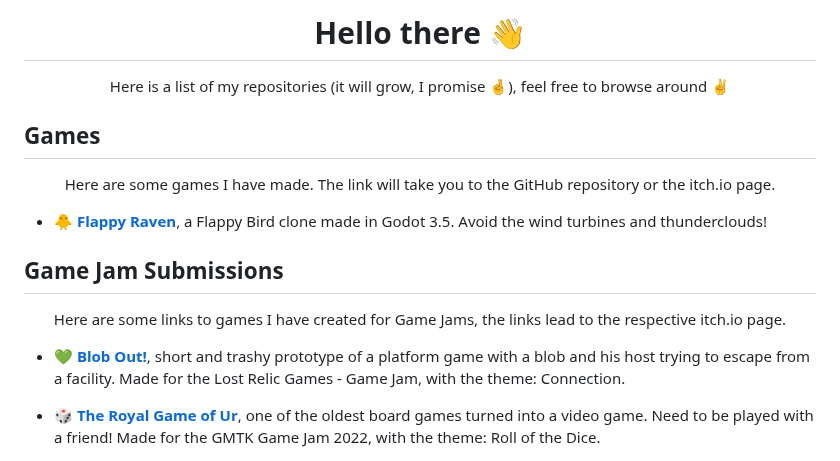
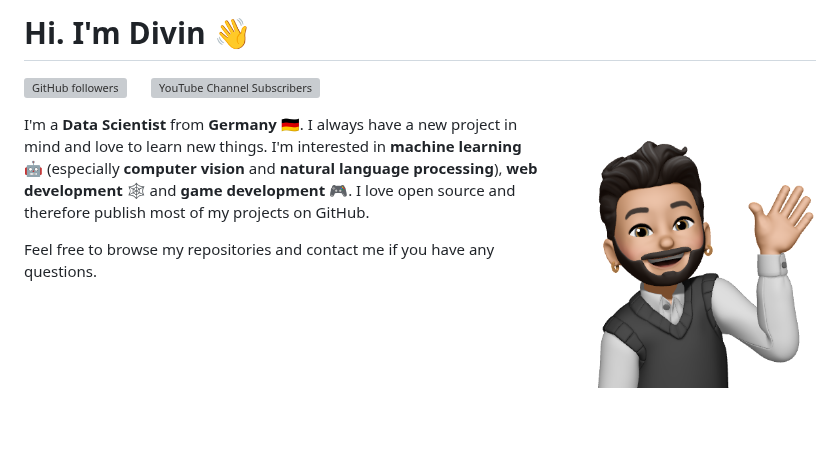
Before and after one commit to divin/divin, a Markdown page: README.md, the part around the change. Rendered like a GitHub page; pictures changed too: assets/wave.png (added); blank space fills up the shorter version; grey boxes are pictures that could not be loaded.

```diff
--- a/README.md
+++ b/README.md
@@ -1,19 +1,17 @@
-<h1 align = "center">
-Hello there 👋
-</h1>
+# Hi. I'm Divin 👋
 
-<p align = "center"> Here is a list of my repositories (it will grow, I promise 🤞), feel free to browse around ✌️ </p>
+<p align="left">
+    <a href="https://github.com/divin">
+        <img alt="GitHub followers" src="https://img.shields.io/github/followers/divin?label=Follow&style=social">
+    </a>
+    &#8287;&#8287;&#8287;&#8287;&#8287;
+    <a href="https://www.youtube.com/channel/UCA5EYbFlu6q915Y4wRjKNiw">
+        <img alt="YouTube Channel Subscribers" src="https://img.shields.io/youtube/channel/subscribers/UCA5EYbFlu6q915Y4wRjKNiw">
+    </a>
+</p>
 
-## Games
+<img src="assets/wave.png" align="right" height="275"/>
 
-<p align = "center"> Here are some games I have made. The link will take you to the GitHub repository or the itch.io page. </p>
+I'm a **Data Scientist** from **Germany** 🇩🇪. I always have a new project in mind and love to learn new things. I'm interested in **machine learning** 🤖 (especially **computer vision** and **natural language processing**), **web development** 🕸️ and **game development** 🎮. I love open source and therefore publish most of my projects on GitHub.
 
-* [**🐥 Flappy Raven**](https://divins.itch.io/flappy-raven), a Flappy Bird clone made in Godot 3.5. Avoid the wind turbines and thunderclouds!
-
-## Game Jam Submissions
-
-<p align = "center"> Here are some links to games I have created for Game Jams, the links lead to the respective itch.io page. </p>
-
-* [**💚 Blob Out!**](https://divins.itch.io/blob-out), short and trashy prototype of a platform game with a blob and his host trying to escape from a facility. Made for the Lost Relic Games - Game Jam, with the theme: Connection.
-
-* [**🎲 The Royal Game of Ur**](https://divins.itch.io/the-royal-game-of-ur), one of the oldest board games turned into a video game. Need to be played with a friend! Made for the GMTK Game Jam 2022, with the theme: Roll of the Dice.
+Feel free to browse my repositories and contact me if you have any questions.
```
Also changed, not shown: 1 other file.
